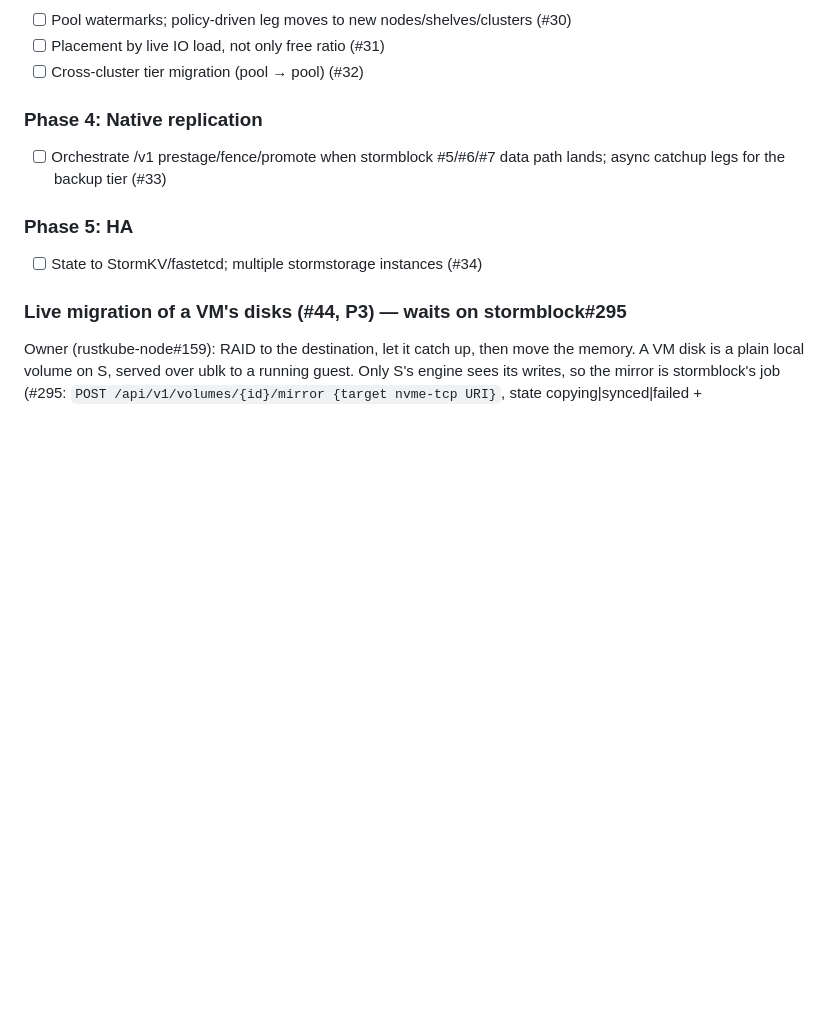
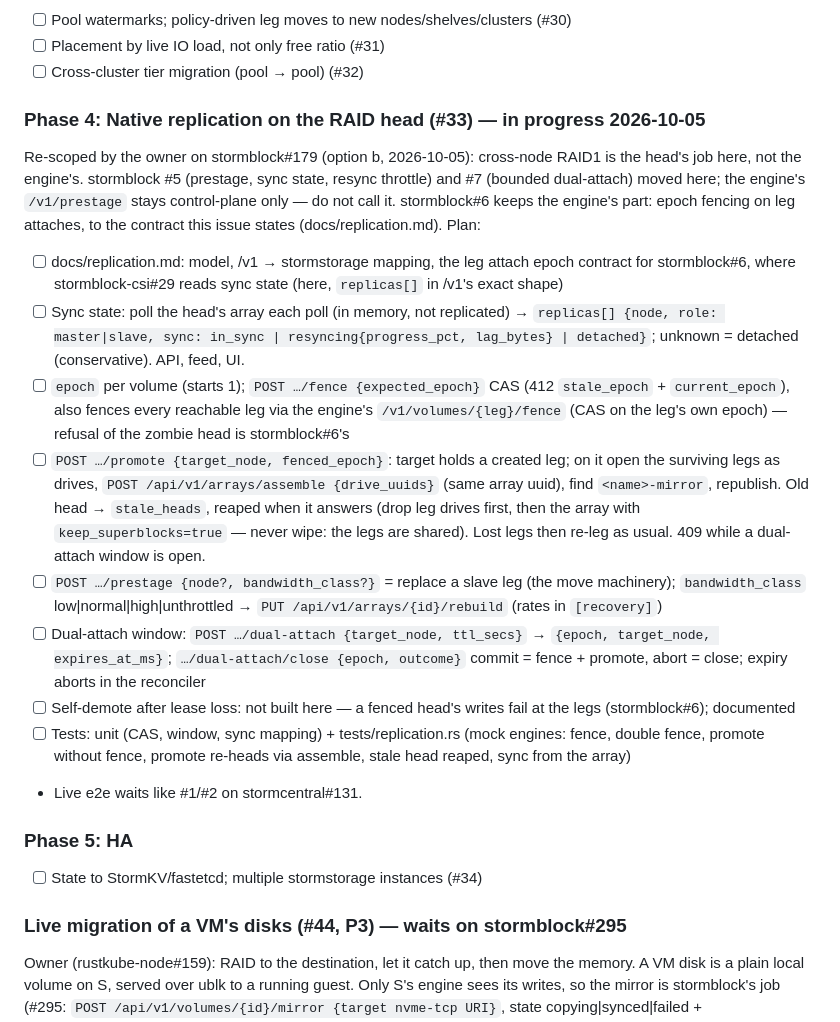
Before and after one commit to glennswest/stormstorage, a Markdown page: CLAUDE.md, the part around the change. Rendered like a GitHub page; blank space fills up the shorter version.

Commit message:
docs: work plan — #33 replication on the RAID head (re-scoped by stormblock#179)

```diff
--- a/CLAUDE.md
+++ b/CLAUDE.md
@@ -353,9 +353,44 @@ stormblock self-registered, or adopted) was polled bare.
 - [ ] Placement by live IO load, not only free ratio (#31)
 - [ ] Cross-cluster tier migration (pool → pool) (#32)
 
-### Phase 4: Native replication
-- [ ] Orchestrate /v1 prestage/fence/promote when stormblock #5/#6/#7 data
-      path lands; async catchup legs for the backup tier (#33)
+### Phase 4: Native replication on the RAID head (#33) — in progress 2026-10-05
+Re-scoped by the owner on stormblock#179 (option b, 2026-10-05): cross-node
+RAID1 is the head's job here, not the engine's. stormblock #5 (prestage,
+sync state, resync throttle) and #7 (bounded dual-attach) moved here; the
+engine's `/v1/prestage` stays control-plane only — do not call it.
+stormblock#6 keeps the engine's part: epoch fencing on leg attaches, to the
+contract this issue states (docs/replication.md). Plan:
+- [ ] docs/replication.md: model, /v1 → stormstorage mapping, the leg
+      attach epoch contract for stormblock#6, where stormblock-csi#29 reads
+      sync state (here, `replicas[]` in /v1's exact shape)
+- [ ] Sync state: poll the head's array each poll (in memory, not
+      replicated) → `replicas[] {node, role: master|slave, sync: in_sync |
+      resyncing{progress_pct, lag_bytes} | detached}`; unknown = detached
+      (conservative). API, feed, UI.
+- [ ] `epoch` per volume (starts 1); `POST …/fence {expected_epoch}` CAS
+      (412 `stale_epoch` + `current_epoch`), also fences every reachable
+      leg via the engine's `/v1/volumes/{leg}/fence` (CAS on the leg's own
+      epoch) — refusal of the zombie head is stormblock#6's
+- [ ] `POST …/promote {target_node, fenced_epoch}`: target holds a created
+      leg; on it open the surviving legs as drives, `POST
+      /api/v1/arrays/assemble {drive_uuids}` (same array uuid), find
+      `<name>-mirror`, republish. Old head → `stale_heads`, reaped when it
+      answers (drop leg drives first, then the array with
+      `keep_superblocks=true` — never wipe: the legs are shared). Lost
+      legs then re-leg as usual. 409 while a dual-attach window is open.
+- [ ] `POST …/prestage {node?, bandwidth_class?}` = replace a slave leg
+      (the move machinery); `bandwidth_class` low|normal|high|unthrottled
+      → `PUT /api/v1/arrays/{id}/rebuild` (rates in `[recovery]`)
+- [ ] Dual-attach window: `POST …/dual-attach {target_node, ttl_secs}` →
+      `{epoch, target_node, expires_at_ms}`; `…/dual-attach/close {epoch,
+      outcome}` commit = fence + promote, abort = close; expiry aborts in
+      the reconciler
+- [ ] Self-demote after lease loss: not built here — a fenced head's
+      writes fail at the legs (stormblock#6); documented
+- [ ] Tests: unit (CAS, window, sync mapping) + tests/replication.rs
+      (mock engines: fence, double fence, promote without fence, promote
+      re-heads via assemble, stale head reaped, sync from the array)
+- Live e2e waits like #1/#2 on stormcentral#131.
 
 ### Phase 5: HA
 - [ ] State to StormKV/fastetcd; multiple stormstorage instances (#34)
```
